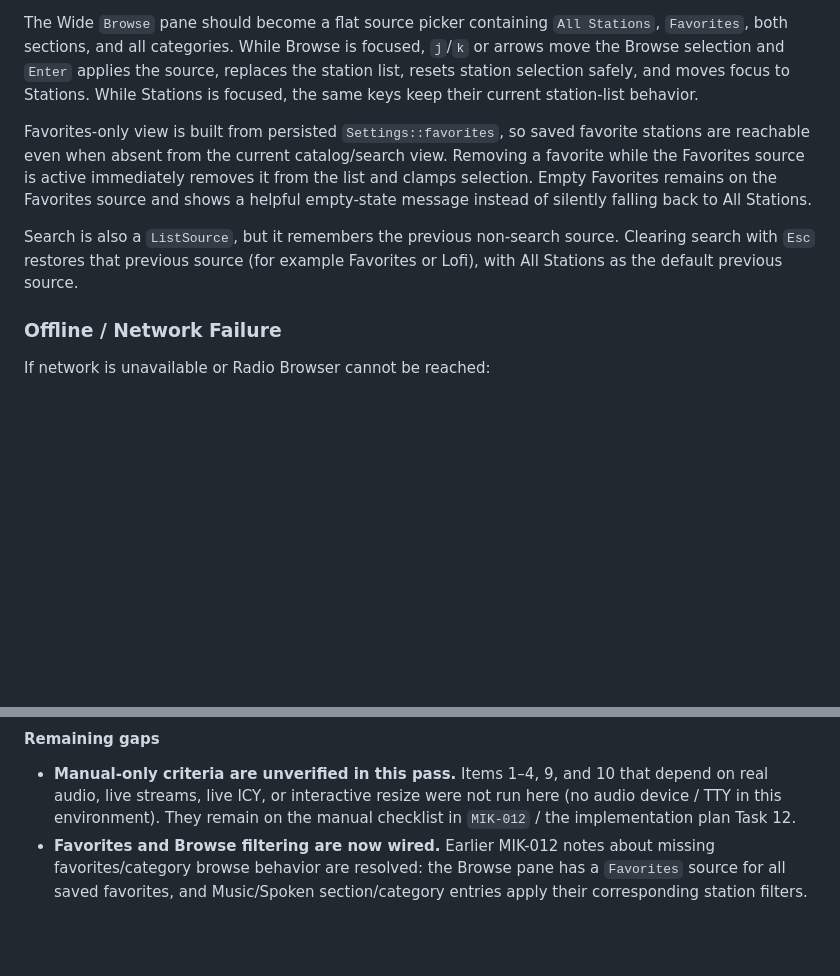
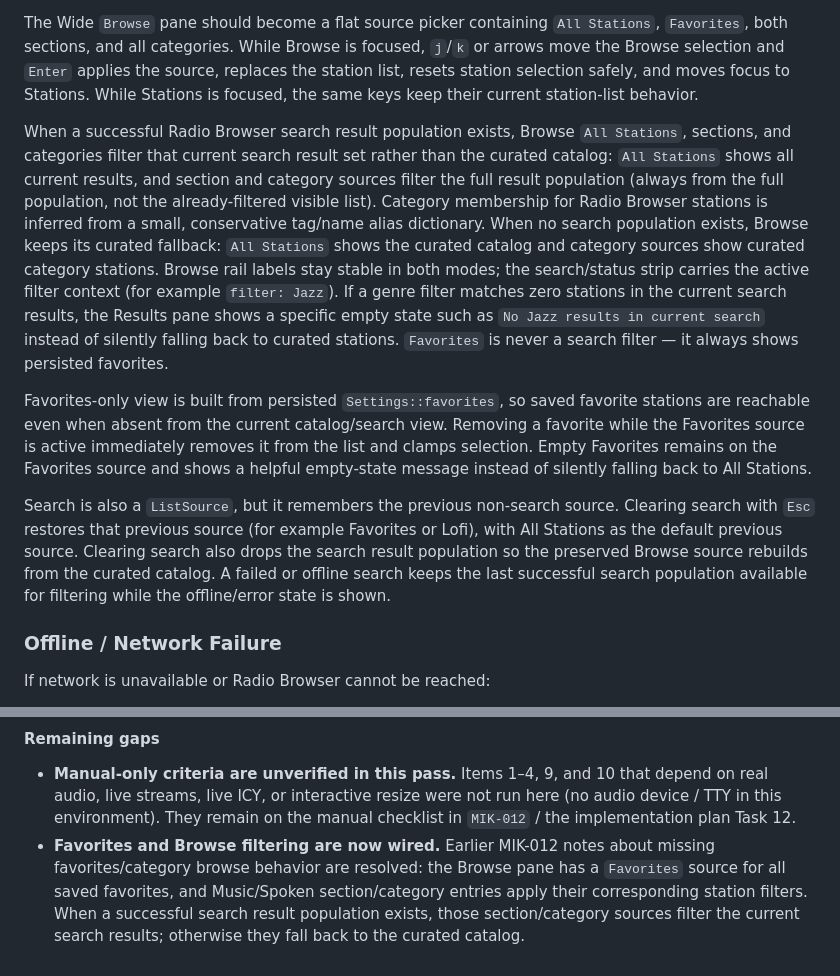
Before and after one commit to takemo101/wave-tui, a Markdown page: docs/SPEC.md, 2 parts joined by grey strips. GitHub-like rendering; blank space fills up the shorter version.

```diff
--- a/docs/SPEC.md
+++ b/docs/SPEC.md
@@ -234,6 +234,21 @@ source, replaces the station list, resets station selection safely, and moves
 focus to Stations. While Stations is focused, the same keys keep their current
 station-list behavior.
 
+When a successful Radio Browser search result population exists, Browse `All
+Stations`, sections, and categories filter that current search result set rather
+than the curated catalog: `All Stations` shows all current results, and section
+and category sources filter the full result population (always from the full
+population, not the already-filtered visible list). Category membership for
+Radio Browser stations is inferred from a small, conservative tag/name alias
+dictionary. When no search population exists, Browse keeps its curated fallback:
+`All Stations` shows the curated catalog and category sources show curated
+category stations. Browse rail labels stay stable in both modes; the
+search/status strip carries the active filter context (for example
+`filter: Jazz`). If a genre filter matches zero stations in the current search
+results, the Results pane shows a specific empty state such as `No Jazz results
+in current search` instead of silently falling back to curated stations.
+`Favorites` is never a search filter — it always shows persisted favorites.
+
 Favorites-only view is built from persisted `Settings::favorites`, so saved
 favorite stations are reachable even when absent from the current catalog/search
 view. Removing a favorite while the Favorites source is active immediately
@@ -243,7 +258,10 @@ falling back to All Stations.
 
 Search is also a `ListSource`, but it remembers the previous non-search source.
 Clearing search with `Esc` restores that previous source (for example Favorites
-or Lofi), with All Stations as the default previous source.
+or Lofi), with All Stations as the default previous source. Clearing search also
+drops the search result population so the preserved Browse source rebuilds from
+the curated catalog. A failed or offline search keeps the last successful search
+population available for filtering while the offline/error state is shown.
 
 ### Offline / Network Failure
 
@@ -548,4 +566,6 @@ tier, and built-in retry candidates stay visible
 - **Favorites and Browse filtering are now wired.** Earlier MIK-012 notes about
   missing favorites/category browse behavior are resolved: the Browse pane has a
   `Favorites` source for all saved favorites, and Music/Spoken section/category
-  entries apply their corresponding station filters.
+  entries apply their corresponding station filters. When a successful search
+  result population exists, those section/category sources filter the current
+  search results; otherwise they fall back to the curated catalog.
```
Also changed, not shown: README.md (+9 -0 lines), docs/ui-design-decisions.md (+13 -0 lines).
